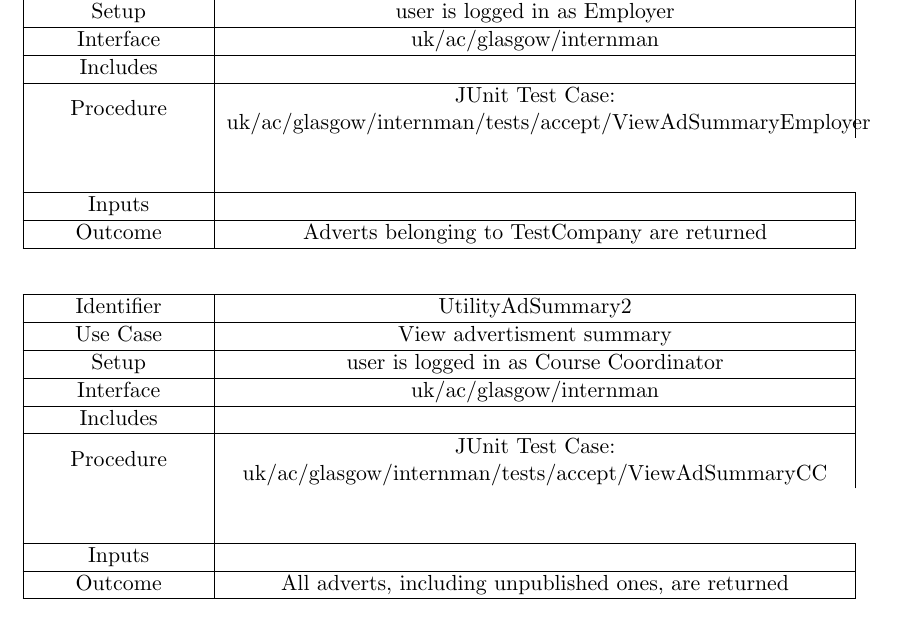
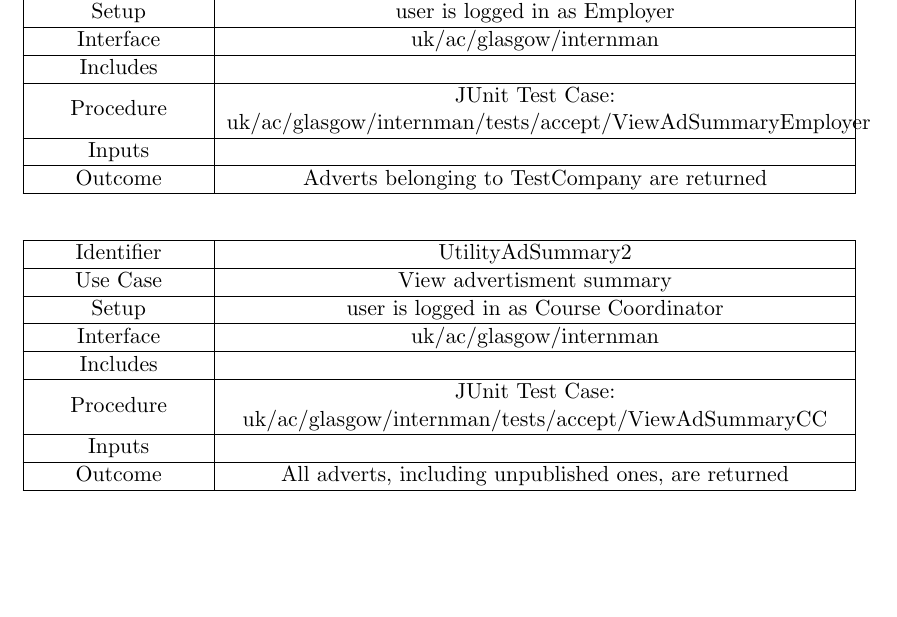
Before and after one commit to TeamW/Deliverable-6, a LaTeX document (d6.tex): part of page 21 of 22, cut so that both start at the same text, the shorter picture padded with empty space. Compiled offline with pdfLaTeX.

Commit message:
formatting

```diff
--- a/d6.tex
+++ b/d6.tex
@@ -517,7 +517,7 @@ Interface & uk/ac/glasgow/internman\\
 \hline
 Includes &\\
 \hline
-Procedure & JUnit Test Case: uk/ac/glasgow/internman/tests/accept/ViewAdSummaryEmployer\\\\\\
+Procedure & JUnit Test Case: uk/ac/glasgow/internman/tests/accept/ViewAdSummaryEmployer\\
 \hline
 Inputs &\\
 \hline
@@ -538,7 +538,7 @@ Interface & uk/ac/glasgow/internman\\
 \hline
 Includes &\\
 \hline
-Procedure & JUnit Test Case: uk/ac/glasgow/internman/tests/accept/ViewAdSummaryCC\\\\\\
+Procedure & JUnit Test Case: uk/ac/glasgow/internman/tests/accept/ViewAdSummaryCC\\
 \hline
 Inputs &\\
 \hline
```
